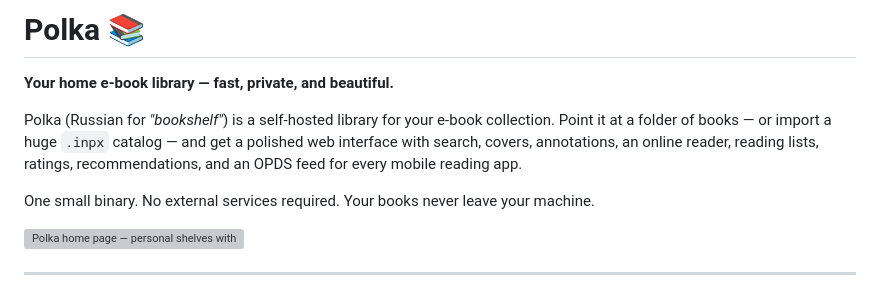
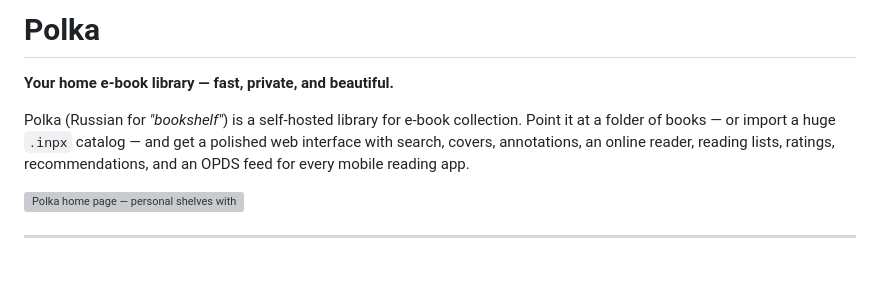
Before and after one commit to vestigiumincaligne/polka, a Markdown page: README.md, the part around the change. Rendered like a GitHub page; blank space fills up the shorter version; grey boxes are pictures that could not be loaded.

```diff
--- a/README.md
+++ b/README.md
@@ -1,15 +1,13 @@
-# Polka 📚
+# Polka
 
 **Your home e-book library — fast, private, and beautiful.**
 
-Polka (Russian for *"bookshelf"*) is a self-hosted library for your e-book
+Polka (Russian for *"bookshelf"*) is a self-hosted library for e-book
 collection. Point it at a folder of books — or import a huge `.inpx` catalog —
 and get a polished web interface with search, covers, annotations, an online
 reader, reading lists, ratings, recommendations, and an OPDS feed for every
 mobile reading app.
 
-One small binary. No external services required. Your books never leave your
-machine.
 
 ![Polka home page — personal shelves with covers, search, and reading progress](docs/screenshot-home.png)
 
```
